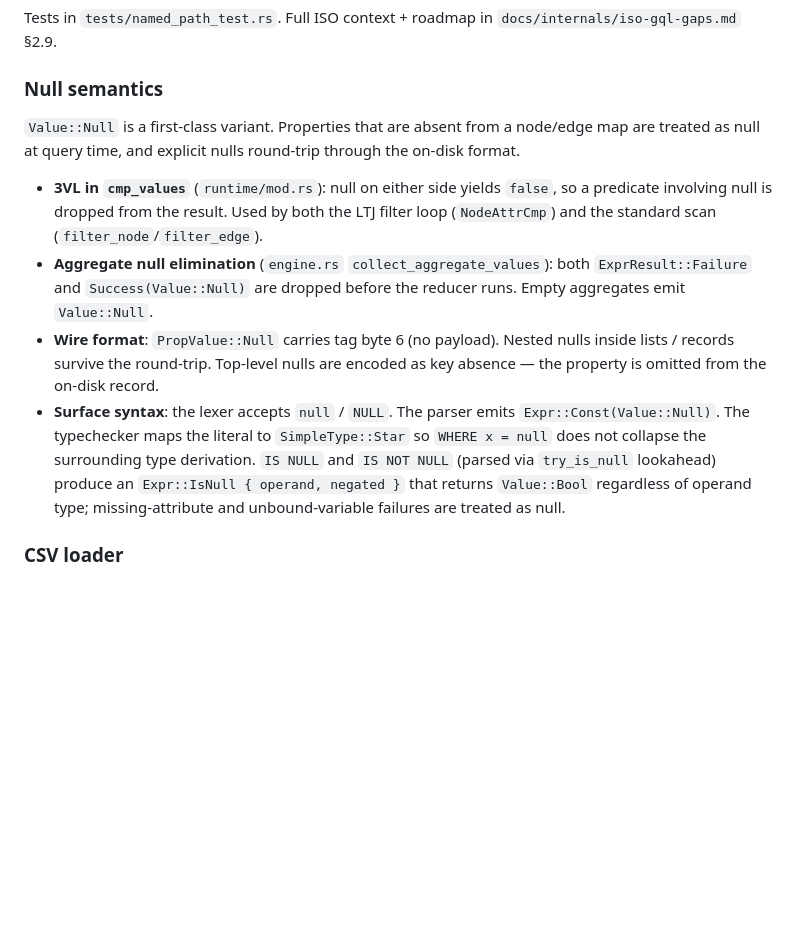
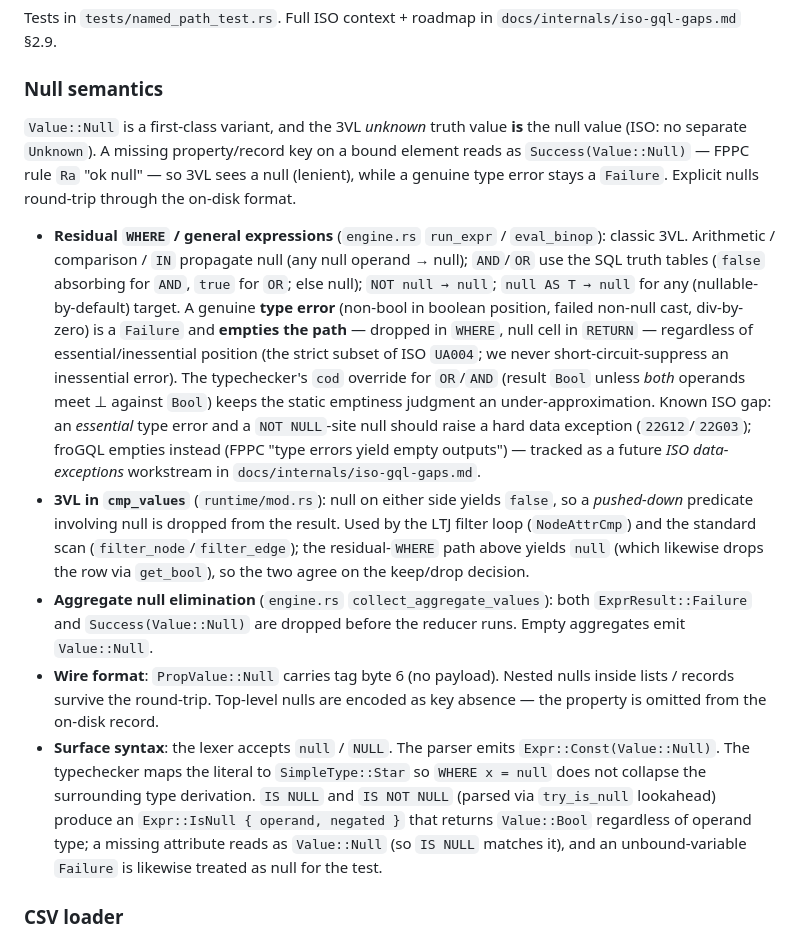
Before and after one commit to pleiad/frogql, a Markdown page: CLAUDE.md, the part around the change. Drawn GitHub-style; blank space fills up the shorter version.

Commit message:
docs(3vl): update Null-semantics for runtime 3VL + read-site nulls
Document the residual-WHERE / general-expression 3VL (run_expr/eval_binop:
null propagation, SQL truth tables, null AS T, type-error-empties), the FPPC
Ra read-site rule (missing property -> null, not Failure), the cod override,
and the known ISO gap (essential type errors / NOT-NULL sites should raise a
hard data exception 22G12/22G03; froGQL empties per the FPPC model) as a
future ISO data-exceptions workstream.

Co-Authored-By: Claude Opus 4.8 <noreply@anthropic.com>

```diff
--- a/CLAUDE.md
+++ b/CLAUDE.md
@@ -357,12 +357,13 @@ Tests in `tests/named_path_test.rs`. Full ISO context + roadmap in `docs/interna
 
 ### Null semantics
 
-`Value::Null` is a first-class variant. Properties that are absent from a node/edge map are treated as null at query time, and explicit nulls round-trip through the on-disk format.
+`Value::Null` is a first-class variant, and the 3VL *unknown* truth value **is** the null value (ISO: no separate `Unknown`). A missing property/record key on a bound element reads as `Success(Value::Null)` — FPPC rule `Ra` "ok null" — so 3VL sees a null (lenient), while a genuine type error stays a `Failure`. Explicit nulls round-trip through the on-disk format.
 
-- **3VL in `cmp_values`** (`runtime/mod.rs`): null on either side yields `false`, so a predicate involving null is dropped from the result. Used by both the LTJ filter loop (`NodeAttrCmp`) and the standard scan (`filter_node`/`filter_edge`).
+- **Residual `WHERE` / general expressions** (`engine.rs` `run_expr` / `eval_binop`): classic 3VL. Arithmetic / comparison / `IN` propagate null (any null operand → null); `AND`/`OR` use the SQL truth tables (`false` absorbing for `AND`, `true` for `OR`; else null); `NOT null → null`; `null AS T → null` for any (nullable-by-default) target. A genuine **type error** (non-bool in boolean position, failed non-null cast, div-by-zero) is a `Failure` and **empties the path** — dropped in `WHERE`, null cell in `RETURN` — regardless of essential/inessential position (the strict subset of ISO `UA004`; we never short-circuit-suppress an inessential error). The typechecker's `cod` override for `OR`/`AND` (result `Bool` unless *both* operands meet ⊥ against `Bool`) keeps the static emptiness judgment an under-approximation. Known ISO gap: an *essential* type error and a `NOT NULL`-site null should raise a hard data exception (`22G12`/`22G03`); froGQL empties instead (FPPC "type errors yield empty outputs") — tracked as a future *ISO data-exceptions* workstream in `docs/internals/iso-gql-gaps.md`.
+- **3VL in `cmp_values`** (`runtime/mod.rs`): null on either side yields `false`, so a *pushed-down* predicate involving null is dropped from the result. Used by the LTJ filter loop (`NodeAttrCmp`) and the standard scan (`filter_node`/`filter_edge`); the residual-`WHERE` path above yields `null` (which likewise drops the row via `get_bool`), so the two agree on the keep/drop decision.
 - **Aggregate null elimination** (`engine.rs` `collect_aggregate_values`): both `ExprResult::Failure` and `Success(Value::Null)` are dropped before the reducer runs. Empty aggregates emit `Value::Null`.
 - **Wire format**: `PropValue::Null` carries tag byte 6 (no payload). Nested nulls inside lists / records survive the round-trip. Top-level nulls are encoded as key absence — the property is omitted from the on-disk record.
-- **Surface syntax**: the lexer accepts `null` / `NULL`. The parser emits `Expr::Const(Value::Null)`. The typechecker maps the literal to `SimpleType::Star` so `WHERE x = null` does not collapse the surrounding type derivation. `IS NULL` and `IS NOT NULL` (parsed via `try_is_null` lookahead) produce an `Expr::IsNull { operand, negated }` that returns `Value::Bool` regardless of operand type; missing-attribute and unbound-variable failures are treated as null.
+- **Surface syntax**: the lexer accepts `null` / `NULL`. The parser emits `Expr::Const(Value::Null)`. The typechecker maps the literal to `SimpleType::Star` so `WHERE x = null` does not collapse the surrounding type derivation. `IS NULL` and `IS NOT NULL` (parsed via `try_is_null` lookahead) produce an `Expr::IsNull { operand, negated }` that returns `Value::Bool` regardless of operand type; a missing attribute reads as `Value::Null` (so `IS NULL` matches it), and an unbound-variable `Failure` is likewise treated as null for the test.
 
 ### CSV loader
 
```
